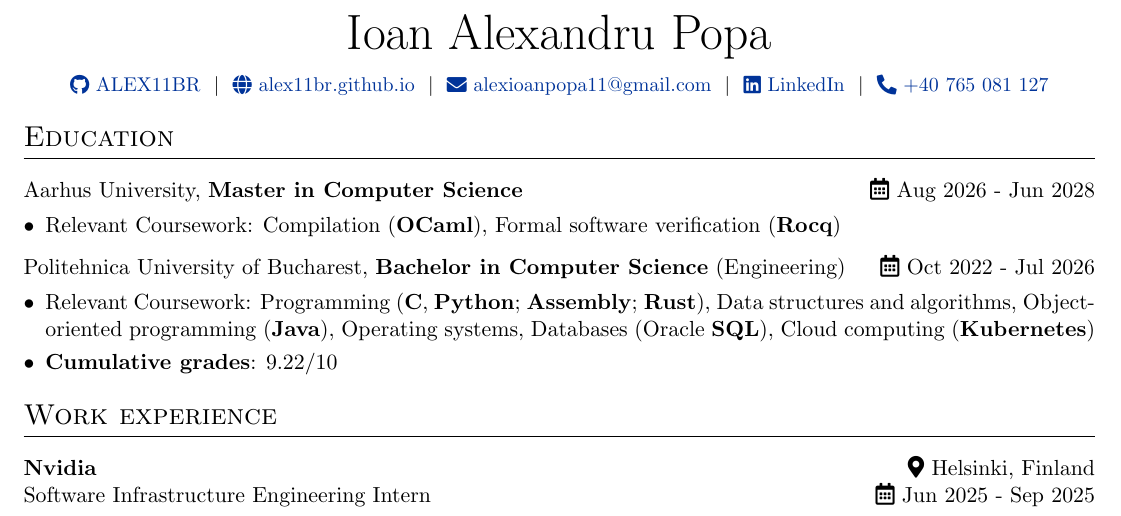
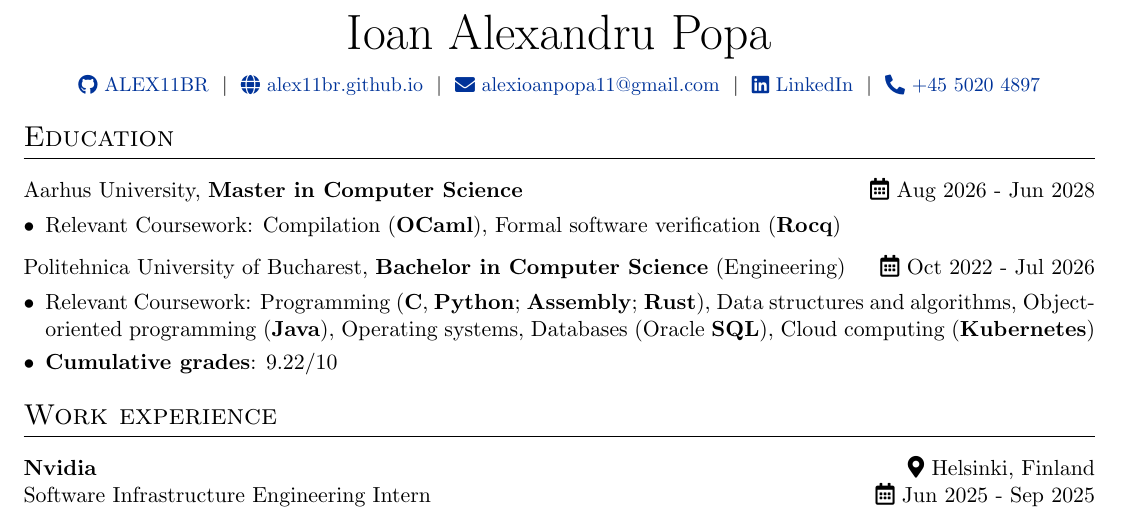
Before and after one commit to ALEX11BR/alex11br.github.io, a LaTeX CV (resume/resume.tex): part of the page, cut so that both start at the same text. Compiled offline with pdfLaTeX.

Commit message:
deploy: 3b688dea8858bd70e813210b261e3e9c8b89737b

```diff
--- a/resume/resume.tex
+++ b/resume/resume.tex
@@ -125,7 +125,7 @@
     \href{https://alex11br.github.io}{\raisebox{-0.05\height}\faGlobe \ alex11br.github.io} \ $|$ \
     \href{mailto:alexioanpopa11@gmail.com}{\raisebox{-0.05\height}\faEnvelope \ alexioanpopa11@gmail.com} \ $|$ \
     \href{https://www.linkedin.com/in/ioan-alexandru-popa/}{\raisebox{-0.05\height}{\faLinkedin}\ LinkedIn} \ $|$ \
-    \href{tel:+40765081127}{\raisebox{-0.05\height}{\faPhone*}\ +40 765 081 127}
+    \href{tel:+40765081127}{\raisebox{-0.05\height}{\faPhone*}\ +45 5020 4897}
 } \\
 \end{tabularx}
 
```
Also changed, not shown: resume/resume.pdf.
